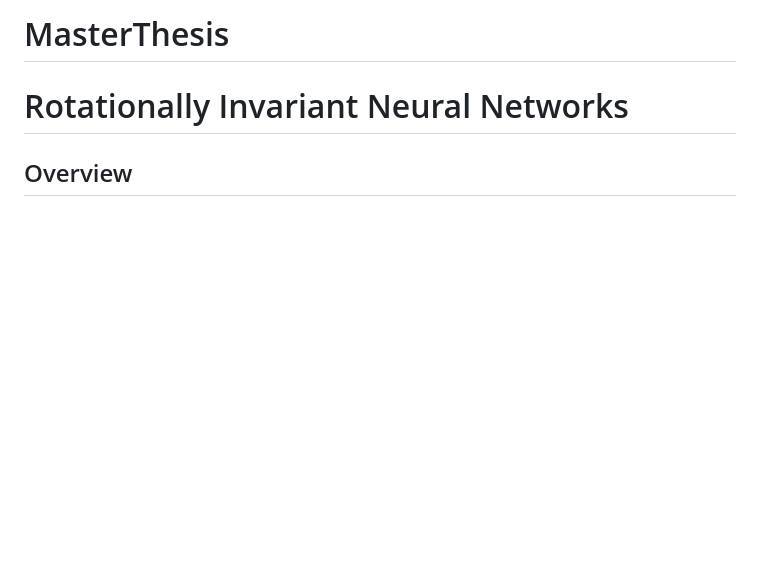
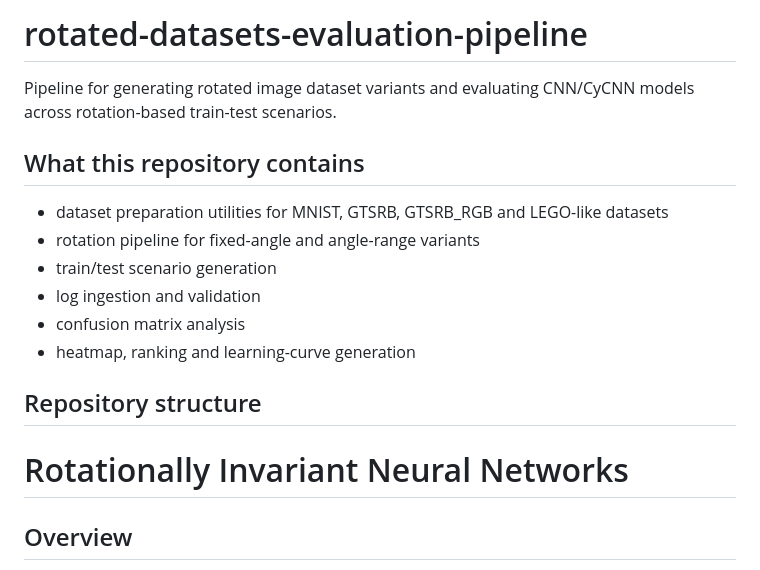
Before and after one commit to Fluorky/Rotated-datasets-evaluation-pipeline, a Markdown page: README.md, the part around the change. Drawn GitHub-style; blank space fills up the shorter version.

```diff
--- a/README.md
+++ b/README.md
@@ -1,4 +1,17 @@
-# MasterThesis
+# rotated-datasets-evaluation-pipeline
+
+Pipeline for generating rotated image dataset variants and evaluating CNN/CyCNN models across rotation-based train-test scenarios.
+
+## What this repository contains
+
+- dataset preparation utilities for MNIST, GTSRB, GTSRB_RGB and LEGO-like datasets
+- rotation pipeline for fixed-angle and angle-range variants
+- train/test scenario generation
+- log ingestion and validation
+- confusion matrix analysis
+- heatmap, ranking and learning-curve generation
+
+## Repository structure
 
 # Rotationally Invariant Neural Networks
 
```
